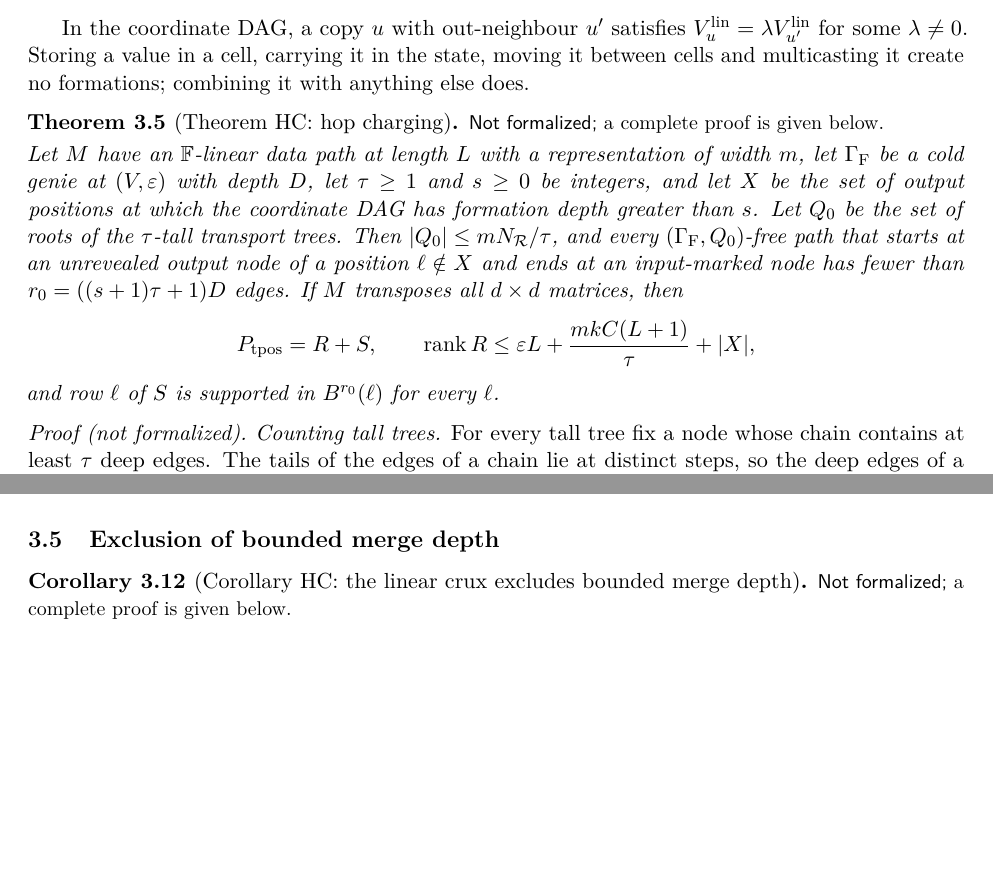
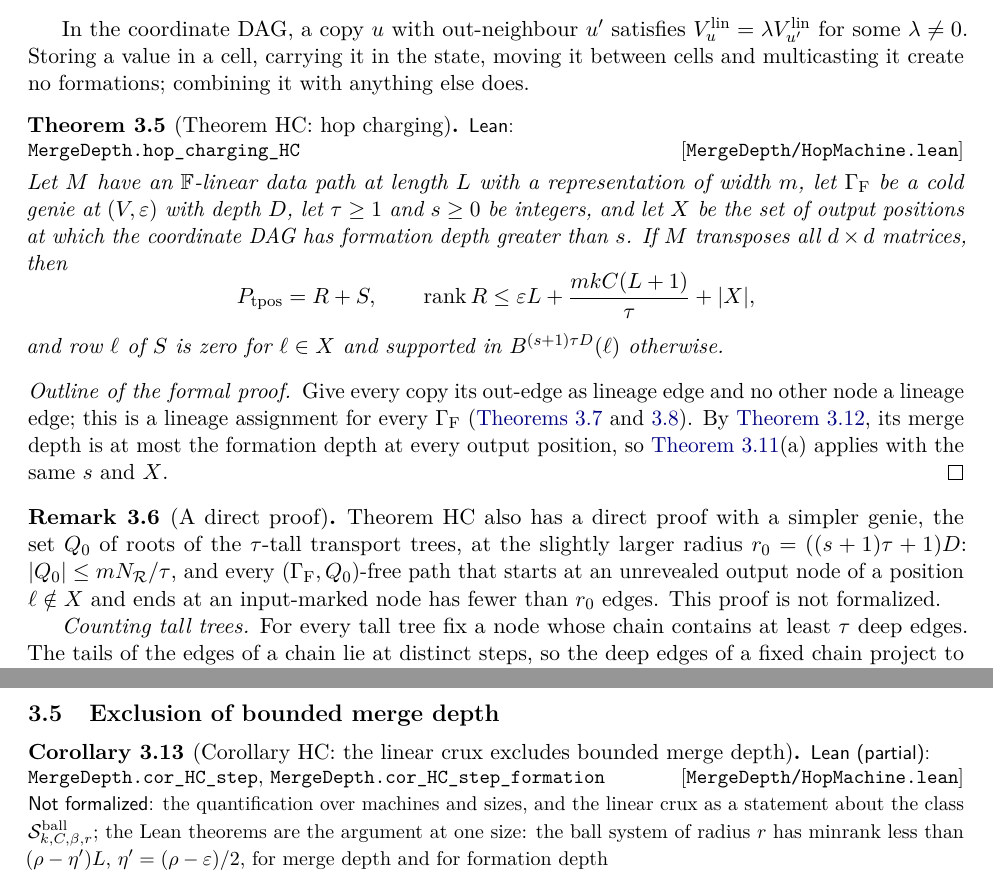
Before and after one commit to HansBrende/papers, a LaTeX paper (Merge-Depth-Input-Steering-and-the-Coding-Core-of-Matrix-Transposition-on-Tapes/paper/main.tex, which reads Merge-Depth-Input-Steering-and-the-Coding-Core-of-Matrix-Transposition-on-Tapes/paper/sections/hopcharging.tex): two parts of pages 10 and 13 of 56 before the commit and two parts of pages 10 and 14 of 57 after it, joined at a grey line, cut so that both start at the same text, the shorter picture padded with empty space. Compiled offline with pdfLaTeX.

Commit message:
Paper 11: Lean for Theorem HC, Lemma 3.11 and Corollary HC
- Lemma 3.11 (Formation.lean): deep merges never exceed deep formations along a path, for every
  lineage assignment whose lineage edges are out-edges and in which copies are continuations
  (credit argument); Definition 3.4 (copies, transport roots, deep formations) formal.
- Theorem HC (hop_charging_HC) via Theorem HC'(a) for the lineage assignment of the copies, at
  radius (s+1)tau*D; the direct proof with the tall-tree genie is kept as Remark 3.6.
- Corollary HC at one size, for merge and for formation depth (cor_HC_step,
  cor_HC_step_formation): the ball system's minrank is below (rho - (rho-eps)/2) L.
- The coordinate network marks an input only where its coefficient is nonzero, as in the text.
Index and PaperAxioms regenerated (49 checks, standard axioms).

Co-Authored-By: Claude Opus 5.5 <noreply@anthropic.com>

```diff
--- a/Merge-Depth-Input-Steering-and-the-Coding-Core-of-Matrix-Transposition-on-Tapes/paper/sections/hopcharging.tex
+++ b/Merge-Depth-Input-Steering-and-the-Coding-Core-of-Matrix-Transposition-on-Tapes/paper/sections/hopcharging.tex
@@ -208,20 +210,29 @@ for some $\lambda\ne0$. Storing a value in a cell, carrying it in the state, mov
 create no formations; combining it with anything else does.
 
 \begin{theorem}[Theorem HC: hop charging]\label{thm:HC}
-\notformalized
+\formal{MergeDepth/HopMachine.lean}{MergeDepth.hop_charging_HC}
 Let $M$ have an $\F$-linear data path at length~$L$ with a representation of width~$m$, let $\Gamma_{\mathrm F}$ be a
 cold genie at $(V,\eps)$ with depth~$D$, let $\tau\ge1$ and $s\ge0$ be integers, and let $X$ be the set of output
-positions at which the coordinate DAG has formation depth greater than~$s$. Let $Q_0$ be the set of roots of the
-$\tau$-tall transport trees. Then $\card{Q_0}\le mN_{\mathcal R}/\tau$, and every $(\Gamma_{\mathrm F},Q_0)$-free path
-that starts at an unrevealed output node of a position $\ell\notin X$ and ends at an input-marked node has fewer than
-$r_0=((s+1)\tau+1)D$ edges. If $M$ transposes all $d\times d$ matrices, then
+positions at which the coordinate DAG has formation depth greater than~$s$. If $M$ transposes all $d\times d$ matrices,
+then
 \[
   P_{\tpos}=R+S,\qquad\rank R\le\eps L+\frac{mkC(L+1)}{\tau}+\card X,
 \]
-and row~$\ell$ of~$S$ is supported in $B^{r_0}(\ell)$ for every~$\ell$.
+and row~$\ell$ of~$S$ is zero for $\ell\in X$ and supported in $B^{(s+1)\tau D}(\ell)$ otherwise.
 \end{theorem}
 
-\begin{informalproof}
+\begin{outline}
+Give every copy its out-edge as lineage edge and no other node a lineage edge; this is a lineage assignment for every
+$\Gamma_{\mathrm F}$ (\cref{def:lineage,rem:hop-examples}). By \cref{lem:merge-formation}, its merge depth is at most the
+formation depth at every output position, so \cref{thm:HCprime}(a) applies with the same~$s$ and~$X$.
+\end{outline}
+
+\begin{remark}[A direct proof]\label{rem:HC-direct}
+Theorem~HC also has a direct proof with a simpler genie, the set~$Q_0$ of roots of the $\tau$-tall transport trees, at
+the slightly larger radius $r_0=((s+1)\tau+1)D$: $\card{Q_0}\le mN_{\mathcal R}/\tau$, and every
+$(\Gamma_{\mathrm F},Q_0)$-free path that starts at an unrevealed output node of a position $\ell\notin X$ and ends at an
+input-marked node has fewer than $r_0$ edges. This proof is not formalized.
+
 \emph{Counting tall trees.} For every tall tree fix a node whose chain contains at least $\tau$ deep edges. The tails of
 the edges of a chain lie at distinct steps, so the deep edges of a fixed chain project to distinct deep edges of~$H_M$.
 Fix a deep edge $t\to t'$ of~$H_M$. An edge of a fixed chain that projects to it has its tail at step~$t$ and its head at
@@ -416,7 +425,10 @@ $(s+1)\tau D$ instead of $((s+1)\tau+1)D$, and it covers accumulators of fresh d
 \subsection{Exclusion of bounded merge depth}\label{sec:hop-excl}
 
 \begin{corollary}[Corollary HC: the linear crux excludes bounded merge depth]\label{cor:HC}
-\notformalized
+\partformal{MergeDepth/HopMachine.lean}{MergeDepth.cor_HC_step,MergeDepth.cor_HC_step_formation}{the quantification over
+machines and sizes, and the linear crux as a statement about the class $\Sball_{k,C,\beta,r}$; the Lean theorems are the
+argument at one size: the ball system of radius~$r$ has minrank less than $(\rho-\eta')L$, $\eta'=(\rho-\eps)/2$, for
+merge depth and for formation depth}
 Let $k,m,V\ge1$, $\beta\ge2$ and $s\ge0$ be integers, $C\ge1$, $\F$ a field, $0<\eps<\rho$ with $\eps\le1$, and
 $0\le\eta<(\rho-\eps)/8$. Put
 \[
```
Also changed, not shown: Merge-Depth-Input-Steering-and-the-Coding-Core-of-Matrix-Transposition-on-Tapes/paper/sections/leanindex.tex (+4 -1 lines), Merge-Depth-Input-Steering-and-the-Coding-Core-of-Matrix-Transposition-on-Tapes/README.md, Merge-Depth-Input-Steering-and-the-Coding-Core-of-Matrix-Transposition-on-Tapes/paper/main.pdf, Merge-Depth-Input-Steering-and-the-Coding-Core-of-Matrix-Transposition-on-Tapes/paper/sections/hopcharging.tex (42 more changed lines), 5 other files.
